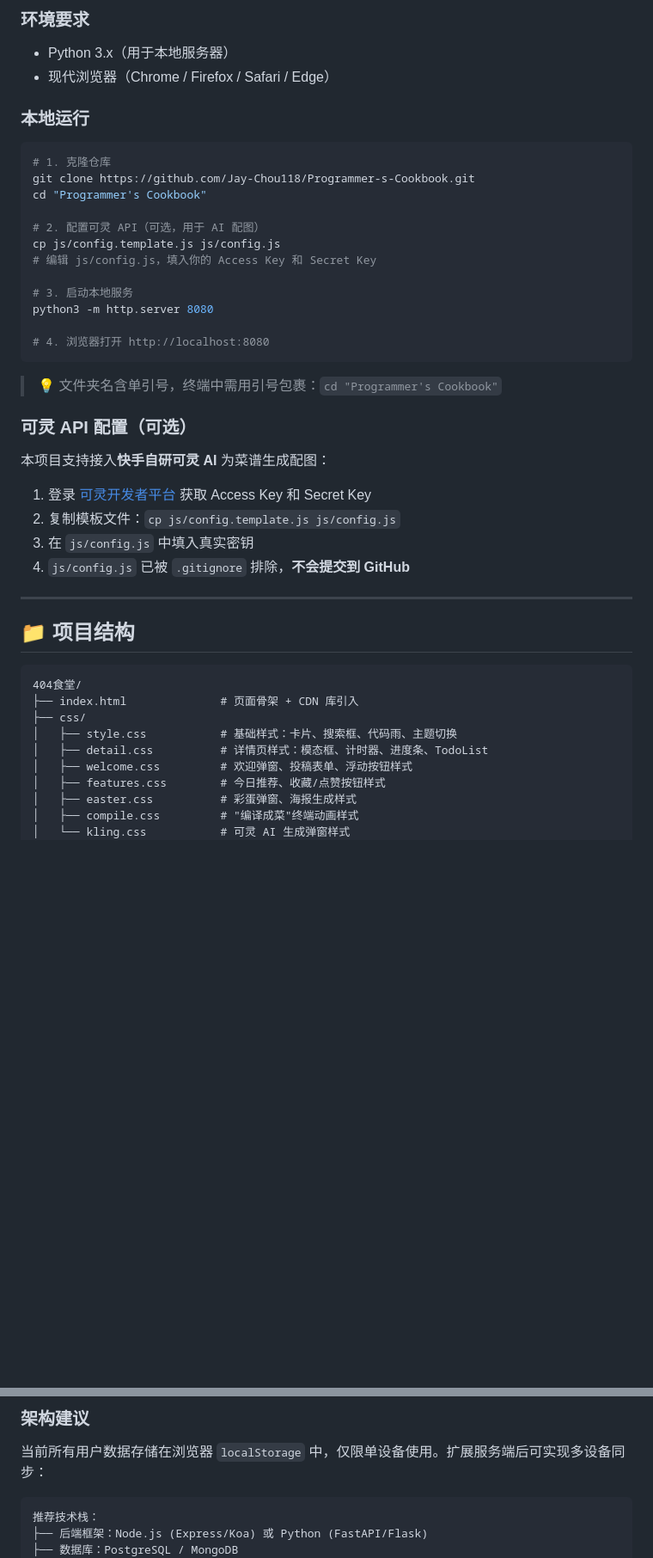
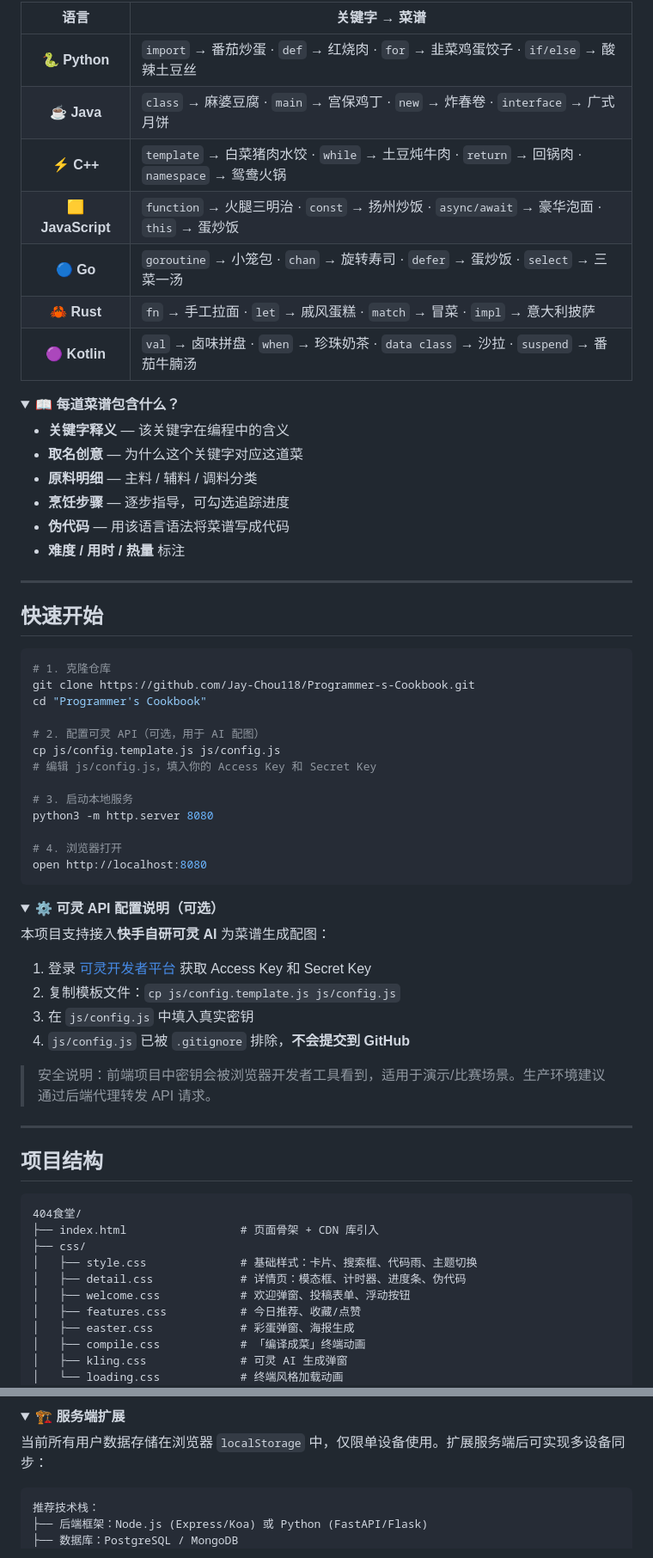
Before and after one commit to Jay-Chou118/Programmer-s-Cookbook, a Markdown page: README.md, 2 parts joined by grey strips. Shown at 86% size. GitHub-like rendering; folded sections open; blank space fills up the shorter version.

````diff
--- a/README.md
+++ b/README.md
@@ -76,10 +113,29 @@
 
-### 环境要求
+| 语言 | 关键字 → 菜谱 |
+|:----:|---------------|
+| 🐍 **Python** | `import` → 番茄炒蛋 · `def` → 红烧肉 · `for` → 韭菜鸡蛋饺子 · `if/else` → 酸辣土豆丝 |
+| ☕ **Java** | `class` → 麻婆豆腐 · `main` → 宫保鸡丁 · `new` → 炸春卷 · `interface` → 广式月饼 |
+| ⚡ **C++** | `template` → 白菜猪肉水饺 · `while` → 土豆炖牛肉 · `return` → 回锅肉 · `namespace` → 鸳鸯火锅 |
+| 🟨 **JavaScript** | `function` → 火腿三明治 · `const` → 扬州炒饭 · `async/await` → 豪华泡面 · `this` → 蛋炒饭 |
+| 🔵 **Go** | `goroutine` → 小笼包 · `chan` → 旋转寿司 · `defer` → 蛋炒饭 · `select` → 三菜一汤 |
+| 🦀 **Rust** | `fn` → 手工拉面 · `let` → 戚风蛋糕 · `match` → 冒菜 · `impl` → 意大利披萨 |
+| 🟣 **Kotlin** | `val` → 卤味拼盘 · `when` → 珍珠奶茶 · `data class` → 沙拉 · `suspend` → 番茄牛腩汤 |
 
-- Python 3.x（用于本地服务器）
-- 现代浏览器（Chrome / Firefox / Safari / Edge）
+<details>
+<summary><b>📖 每道菜谱包含什么？</b></summary>
 
-### 本地运行
+- **关键字释义** — 该关键字在编程中的含义
+- **取名创意** — 为什么这个关键字对应这道菜
+- **原料明细** — 主料 / 辅料 / 调料分类
+- **烹饪步骤** — 逐步指导，可勾选追踪进度
+- **伪代码** — 用该语言语法将菜谱写成代码
+- **难度 / 用时 / 热量** 标注
+
+</details>
+
+---
+
+## 快速开始
 
 ```bash
 # 1. 克隆仓库
@@ -93,12 +149,12 @@ cp js/config.template.js js/config.js
 # 3. 启动本地服务
 python3 -m http.server 8080
 
-# 4. 浏览器打开 http://localhost:8080
+# 4. 浏览器打开
+open http://localhost:8080
 ```
 
-> 💡 文件夹名含单引号，终端中需用引号包裹：`cd "Programmer's Cookbook"`
-
-### 可灵 API 配置（可选）
+<details>
+<summary><b>⚙️ 可灵 API 配置说明（可选）</b></summary>
 
 本项目支持接入**快手自研可灵 AI** 为菜谱生成配图：
 
@@ -107,19 +163,24 @@ python3 -m http.server 8080
 3. 在 `js/config.js` 中填入真实密钥
 4. `js/config.js` 已被 `.gitignore` 排除，**不会提交到 GitHub**
 
+> 安全说明：前端项目中密钥会被浏览器开发者工具看到，适用于演示/比赛场景。生产环境建议通过后端代理转发 API 请求。
+
+</details>
+
 ---
 
-## 📁 项目结构
+## 项目结构
 
 ```
 404食堂/
-├── index.html              # 页面骨架 + CDN 库引入
+├── index.html                 # 页面骨架 + CDN 库引入
 ├── css/
-│   ├── style.css           # 基础样式：卡片、搜索框、代码雨、主题切换
-│   ├── detail.css          # 详情页样式：模态框、计时器、进度条、TodoList
-│   ├── welcome.css         # 欢迎弹窗、投稿表单、浮动按钮样式
-│   ├── features.css        # 今日推荐、收藏/点赞按钮样式
-│   ├── easter.css          # 彩蛋弹窗、海报生成样式
-│   ├── compile.css         # "编译成菜"终端动画样式
-│   └── kling.css           # 可灵 AI 生成弹窗样式
+│   ├── style.css              # 基础样式：卡片、搜索框、代码雨、主题切换
+│   ├── detail.css             # 详情页：模态框、计时器、进度条、伪代码
+│   ├── welcome.css            # 欢迎弹窗、投稿表单、浮动按钮
+│   ├── features.css           # 今日推荐、收藏/点赞
+│   ├── easter.css             # 彩蛋弹窗、海报生成
+│   ├── compile.css            # 「编译成菜」终端动画
+│   ├── kling.css              # 可灵 AI 生成弹窗
+│   └── loading.css            # 终端风格加载动画
 ├── js/
@@ -196,5 +251,6 @@ python3 -m http.server 8080
 
-### 架构建议
+<details>
+<summary><b>🏗️ 服务端扩展</b></summary>
 
 当前所有用户数据存储在浏览器 `localStorage` 中，仅限单设备使用。扩展服务端后可实现多设备同步：
 
````
Also changed, not shown: other parts of README.md (+137 -107 lines).
